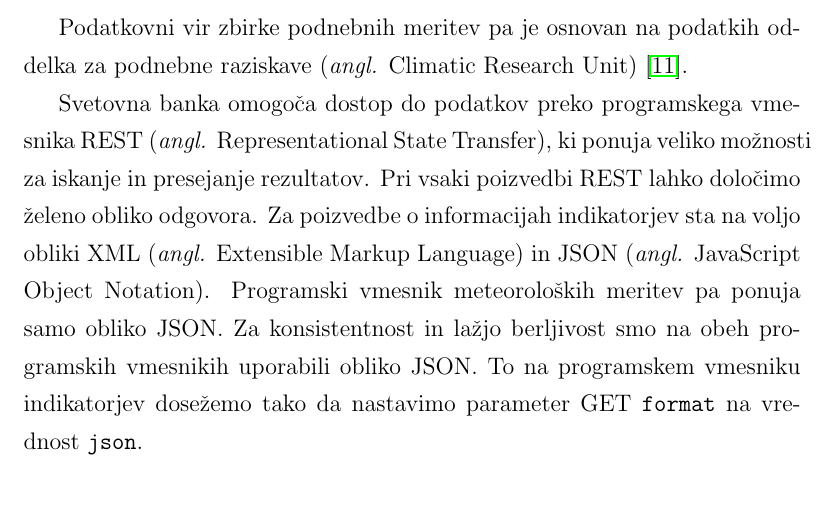
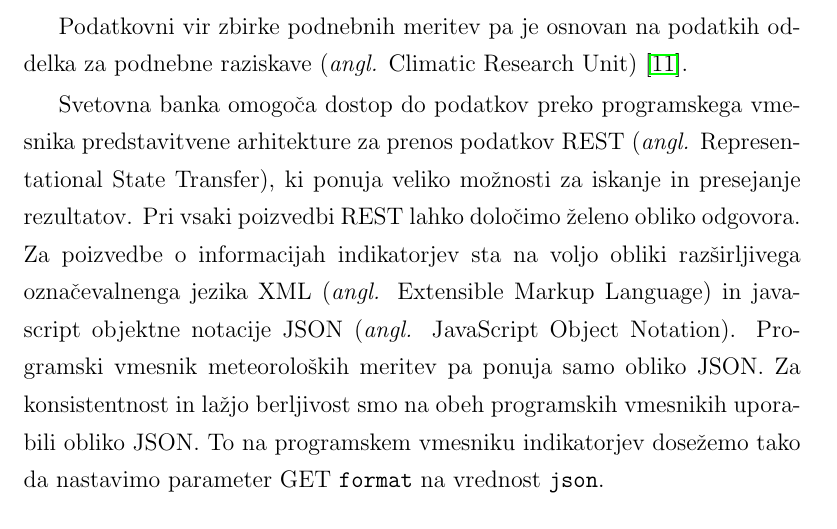
Before and after one commit to zidarsk8/testdump, a LaTeX thesis (diploma.tex, which reads apis.tex): part of page 22 of 58, cut so that both start at the same text. Compiled offline with pdfLaTeX.

Commit message:
Fix shorthands

```diff
--- a/apis.tex
+++ b/apis.tex
@@ -23,10 +23,14 @@ indikatorje stopnje razvoja držav so:
 Podatkovni vir zbirke podnebnih meritev pa je osnovan na podatkih oddelka
 za podnebne raziskave \angl{Climatic Research Unit}~\cite{climate_data}.
 
-Svetovna banka omogoča dostop do podatkov preko programskega vmesnika REST \angl{Representational State Transfer}, ki
+Svetovna banka omogoča dostop do podatkov preko programskega vmesnika
+predstavitvene arhitekture za prenos podatkov REST
+\angl{Representational State Transfer}, ki
 ponuja veliko možnosti za iskanje in presejanje rezultatov. Pri vsaki
 poizvedbi REST lahko določimo želeno obliko odgovora. Za poizvedbe o
-informacijah indikatorjev sta na voljo obliki XML \angl{Extensible Markup Language} in JSON \angl{JavaScript Object Notation}. Programski vmesnik
+informacijah indikatorjev sta na voljo obliki
+razširljivega označevalnenga jezika XML \angl{Extensible Markup Language}
+in javascript objektne notacije JSON \angl{JavaScript Object Notation}. Programski vmesnik
 meteoroloških meritev pa ponuja samo obliko JSON. Za konsistentnost in lažjo
 berljivost smo na obeh programskih vmesnikih uporabili obliko JSON. To na
 programskem vmesniku indikatorjev dosežemo tako da nastavimo parameter GET
```
Also changed, not shown: diploma.pdf.
